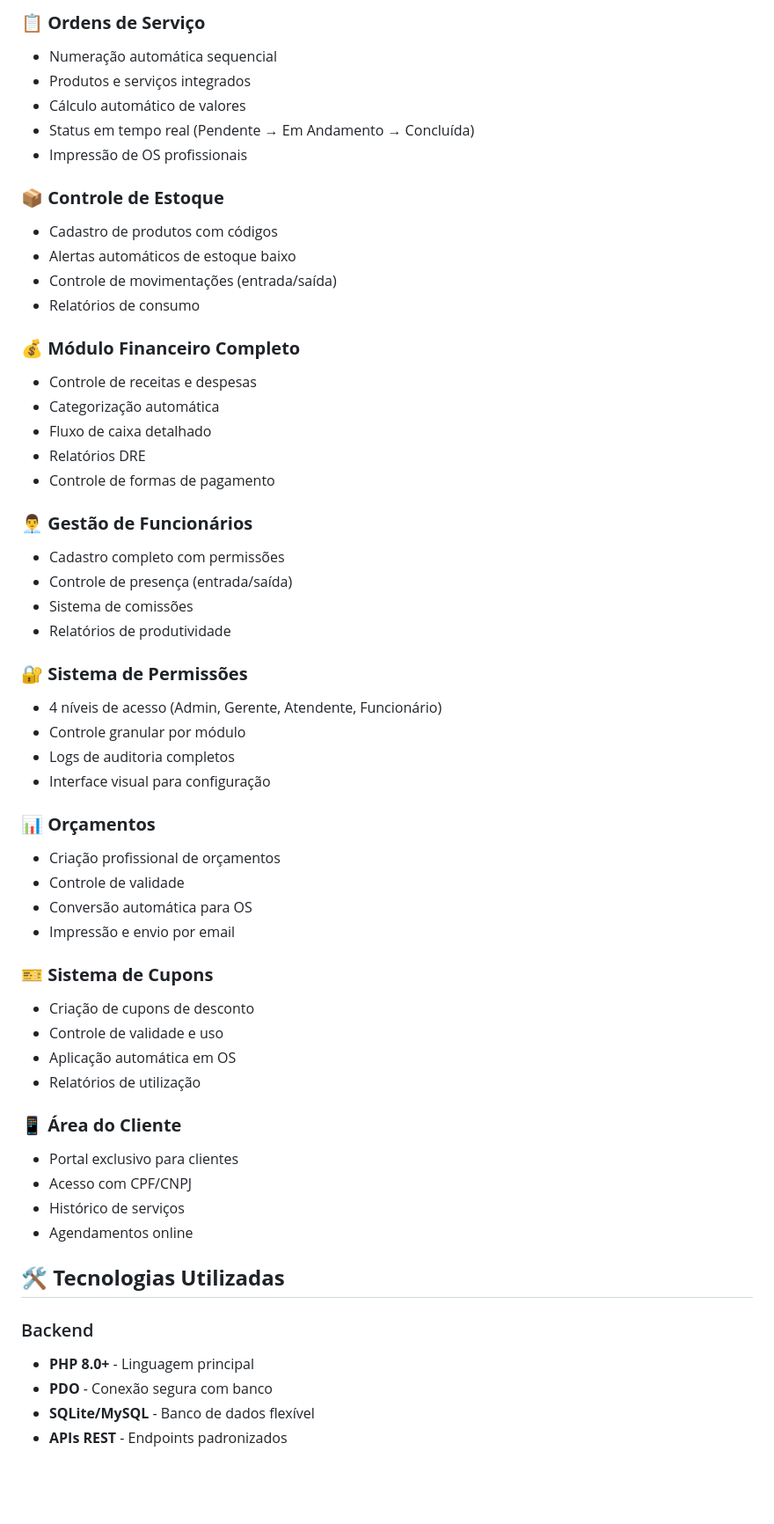
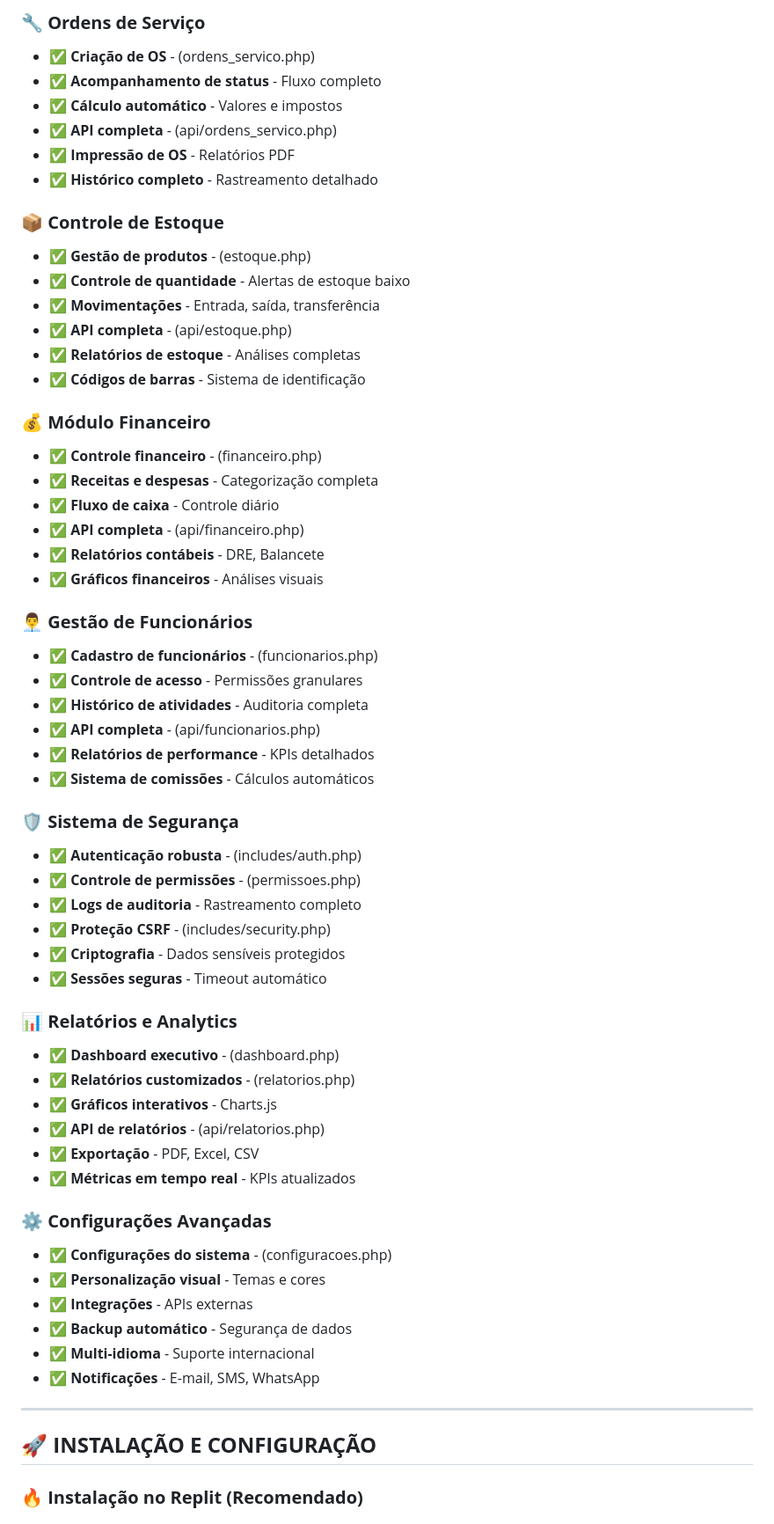
Before and after one commit to Estevanavelar/LJ-OS, a Markdown page: README.md, the part around one of its changes. Shown at 88% size. GitHub-like rendering; blank space fills up the shorter version.

```diff
--- a/README.md
+++ b/README.md
@@ -31,59 +76,63 @@ Sistema completo de gestão para lava jatos, desenvolvido em PHP com SQLite/MySQ
 
-### 📋 **Ordens de Serviço**
-- Numeração automática sequencial
-- Produtos e serviços integrados
-- Cálculo automático de valores
-- Status em tempo real (Pendente → Em Andamento → Concluída)
-- Impressão de OS profissionais
+### 🔧 **Ordens de Serviço**
+- ✅ **Criação de OS** - (ordens_servico.php)
+- ✅ **Acompanhamento de status** - Fluxo completo
+- ✅ **Cálculo automático** - Valores e impostos
+- ✅ **API completa** - (api/ordens_servico.php)
+- ✅ **Impressão de OS** - Relatórios PDF
+- ✅ **Histórico completo** - Rastreamento detalhado
 
 ### 📦 **Controle de Estoque**
-- Cadastro de produtos com códigos
-- Alertas automáticos de estoque baixo
-- Controle de movimentações (entrada/saída)
-- Relatórios de consumo
+- ✅ **Gestão de produtos** - (estoque.php)
+- ✅ **Controle de quantidade** - Alertas de estoque baixo
+- ✅ **Movimentações** - Entrada, saída, transferência
+- ✅ **API completa** - (api/estoque.php)
+- ✅ **Relatórios de estoque** - Análises completas
+- ✅ **Códigos de barras** - Sistema de identificação
 
-### 💰 **Módulo Financeiro Completo**
-- Controle de receitas e despesas
-- Categorização automática
-- Fluxo de caixa detalhado
-- Relatórios DRE
-- Controle de formas de pagamento
+### 💰 **Módulo Financeiro**
+- ✅ **Controle financeiro** - (financeiro.php)
+- ✅ **Receitas e despesas** - Categorização completa
+- ✅ **Fluxo de caixa** - Controle diário
+- ✅ **API completa** - (api/financeiro.php)
+- ✅ **Relatórios contábeis** - DRE, Balancete
+- ✅ **Gráficos financeiros** - Análises visuais
 
 ### 👨‍💼 **Gestão de Funcionários**
-- Cadastro completo com permissões
-- Controle de presença (entrada/saída)
-- Sistema de comissões
-- Relatórios de produtividade
+- ✅ **Cadastro de funcionários** - (funcionarios.php)
+- ✅ **Controle de acesso** - Permissões granulares
+- ✅ **Histórico de atividades** - Auditoria completa
+- ✅ **API completa** - (api/funcionarios.php)
+- ✅ **Relatórios de performance** - KPIs detalhados
+- ✅ **Sistema de comissões** - Cálculos automáticos
 
-### 🔐 **Sistema de Permissões**
-- 4 níveis de acesso (Admin, Gerente, Atendente, Funcionário)
-- Controle granular por módulo
-- Logs de auditoria completos
-- Interface visual para configuração
+### 🛡️ **Sistema de Segurança**
+- ✅ **Autenticação robusta** - (includes/auth.php)
+- ✅ **Controle de permissões** - (permissoes.php)
+- ✅ **Logs de auditoria** - Rastreamento completo
+- ✅ **Proteção CSRF** - (includes/security.php)
+- ✅ **Criptografia** - Dados sensíveis protegidos
+- ✅ **Sessões seguras** - Timeout automático
 
-### 📊 **Orçamentos**
-- Criação profissional de orçamentos
-- Controle de validade
-- Conversão automática para OS
-- Impressão e envio por email
+### 📊 **Relatórios e Analytics**
+- ✅ **Dashboard executivo** - (dashboard.php)
+- ✅ **Relatórios customizados** - (relatorios.php)
+- ✅ **Gráficos interativos** - Charts.js
+- ✅ **API de relatórios** - (api/relatorios.php)
+- ✅ **Exportação** - PDF, Excel, CSV
+- ✅ **Métricas em tempo real** - KPIs atualizados
 
-### 🎫 **Sistema de Cupons**
-- Criação de cupons de desconto
-- Controle de validade e uso
-- Aplicação automática em OS
-- Relatórios de utilização
+### ⚙️ **Configurações Avançadas**
+- ✅ **Configurações do sistema** - (configuracoes.php)
+- ✅ **Personalização visual** - Temas e cores
+- ✅ **Integrações** - APIs externas
+- ✅ **Backup automático** - Segurança de dados
+- ✅ **Multi-idioma** - Suporte internacional
+- ✅ **Notificações** - E-mail, SMS, WhatsApp
 
-### 📱 **Área do Cliente**
-- Portal exclusivo para clientes
-- Acesso com CPF/CNPJ
-- Histórico de serviços
-- Agendamentos online
+---
 
-## 🛠️ **Tecnologias Utilizadas**
+## 🚀 **INSTALAÇÃO E CONFIGURAÇÃO**
 
-### Backend
-- **PHP 8.0+** - Linguagem principal
-- **PDO** - Conexão segura com banco
-- **SQLite/MySQL** - Banco de dados flexível
-- **APIs REST** - Endpoints padronizados
+### 🔥 **Instalação no Replit (Recomendado)**
 
```
Also changed, not shown: other parts of README.md (+361 -201 lines).
